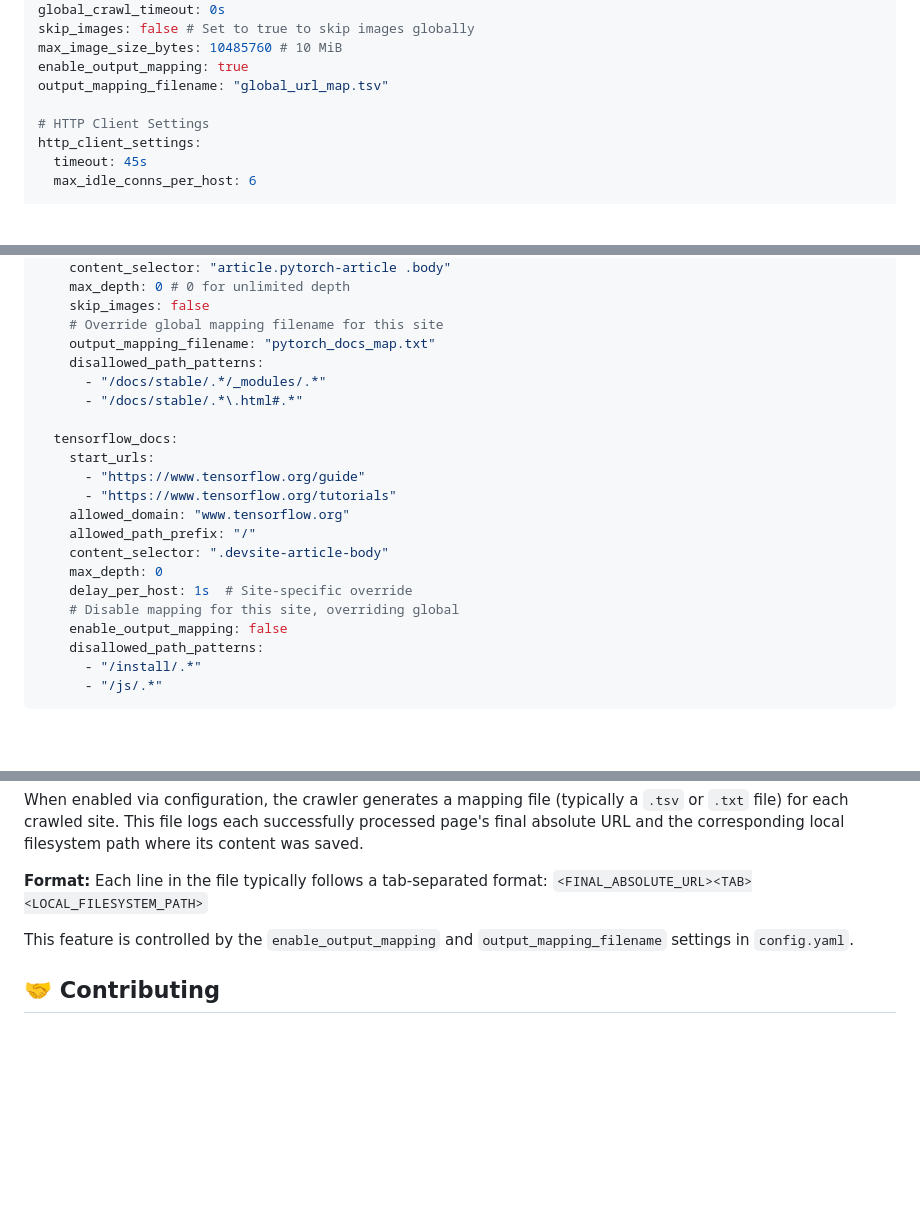
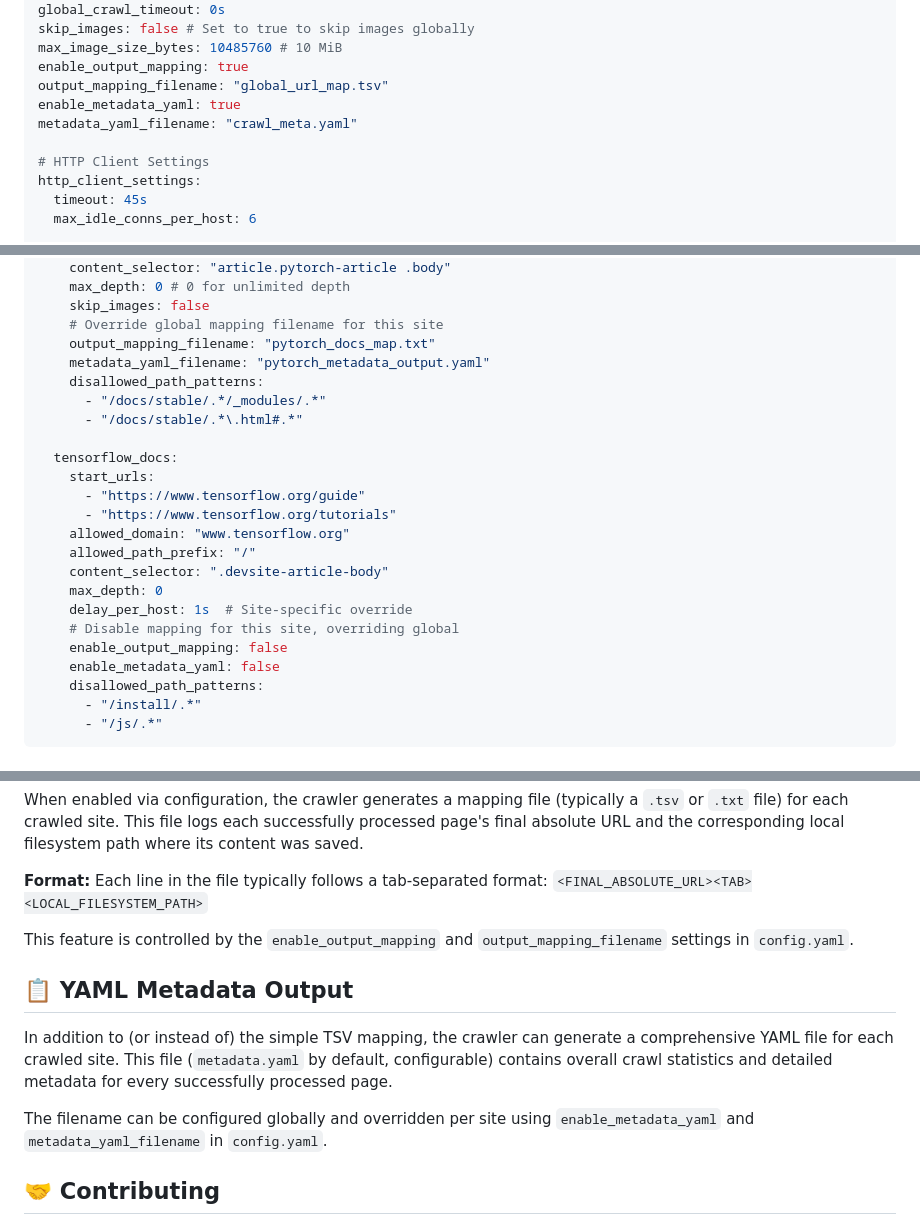
Before and after one commit to Sriram-PR/doc-scraper, a Markdown page: README.md, 3 parts joined by grey strips. Drawn GitHub-style; blank space fills up the shorter version.

```diff
--- a/README.md
+++ b/README.md
@@ -113,6 +114,8 @@ skip_images: false # Set to true to skip images globally
 max_image_size_bytes: 10485760 # 10 MiB
 enable_output_mapping: true
 output_mapping_filename: "global_url_map.tsv"
+enable_metadata_yaml: true
+metadata_yaml_filename: "crawl_meta.yaml"
 
 # HTTP Client Settings
 http_client_settings:
@@ -132,6 +135,7 @@ sites:
     skip_images: false
     # Override global mapping filename for this site
     output_mapping_filename: "pytorch_docs_map.txt"
+    metadata_yaml_filename: "pytorch_metadata_output.yaml"
     disallowed_path_patterns:
       - "/docs/stable/.*/_modules/.*"
       - "/docs/stable/.*\.html#.*"
@@ -147,6 +151,7 @@ sites:
     delay_per_host: 1s  # Site-specific override
     # Disable mapping for this site, overriding global
     enable_output_mapping: false
+    enable_metadata_yaml: false
     disallowed_path_patterns:
       - "/install/.*"
       - "/js/.*"
@@ -284,6 +295,12 @@ Each line in the file typically follows a tab-separated format:
 
 This feature is controlled by the `enable_output_mapping` and `output_mapping_filename` settings in `config.yaml`.
 
+## 📋 YAML Metadata Output
+
+In addition to (or instead of) the simple TSV mapping, the crawler can generate a comprehensive YAML file for each crawled site. This file (`metadata.yaml` by default, configurable) contains overall crawl statistics and detailed metadata for every successfully processed page.
+
+The filename can be configured globally and overridden per site using `enable_metadata_yaml` and `metadata_yaml_filename` in `config.yaml`.
+
 ## 🤝 Contributing
 
 Contributions are welcome! Please feel free to open an issue to discuss bugs, suggest features, or propose changes.
```
Also changed, not shown: other parts of README.md (+7 -0 lines).
